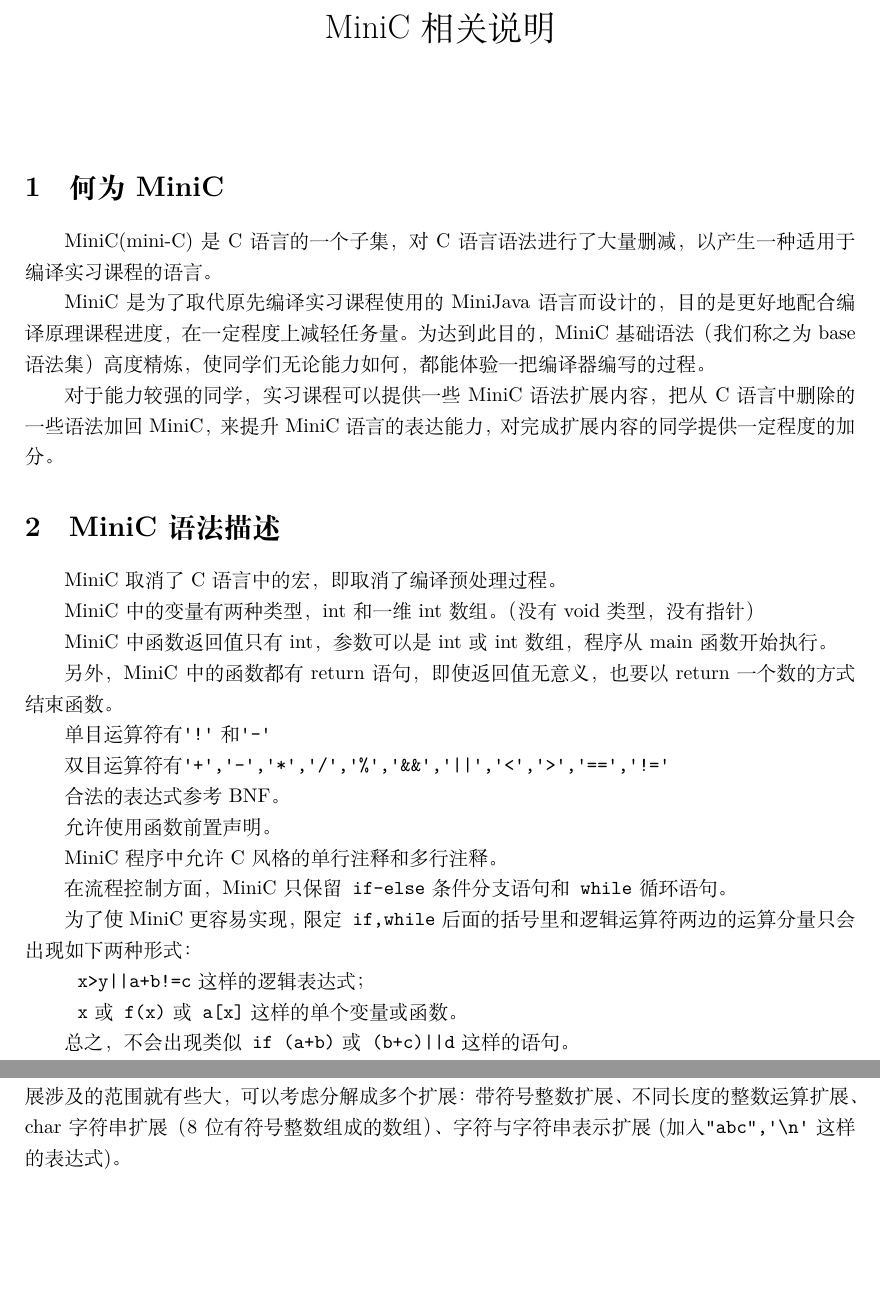
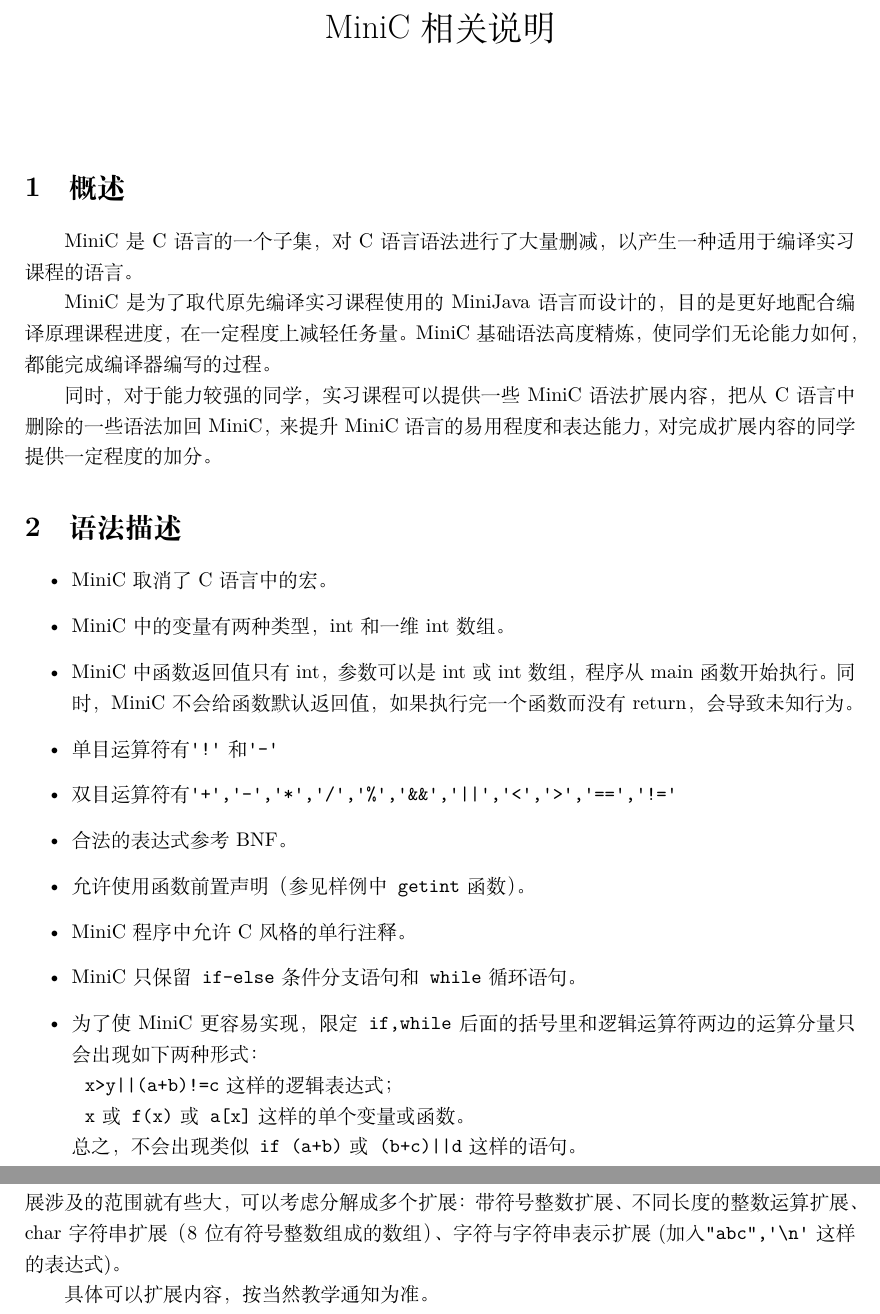
Before and after one commit to liwyNo/MiniCCompiler, a LaTeX document (doc/MiniC.tex): two parts of pages 1 and 4 of 4, joined at a grey line, cut so that both start at the same text, the shorter picture padded with empty space. Compiled offline with XeLaTeX.

Commit message:
MiniC.tex: Check

```diff
--- a/doc/MiniC.tex
+++ b/doc/MiniC.tex
@@ -19,39 +19,42 @@
 
 \maketitle
 
-\section{何为MiniC}
-MiniC(mini-C)是C语言的一个子集，对C语言语法进行了大量删减，以产生一种适用于编译实习课程的语言。
+\section{概述}
+MiniC是C语言的一个子集，对C语言语法进行了大量删减，以产生一种适用于编译实习课程的语言。
 
-MiniC是为了取代原先编译实习课程使用的MiniJava语言而设计的，目的是更好地配合编译原理课程进度，在一定程度上减轻任务量。为达到此目的，MiniC基础语法（我们称之为base语法集）高度精炼，使同学们无论能力如何，都能体验一把编译器编写的过程。
+MiniC是为了取代原先编译实习课程使用的MiniJava语言而设计的，目的是更好地配合编译原理课程进度，在一定程度上减轻任务量。MiniC基础语法%（我们称之为base语法集）
+高度精炼，使同学们无论能力如何，都能完成编译器编写的过程。
 
-对于能力较强的同学，实习课程可以提供一些MiniC语法扩展内容，把从C语言中删除的一些语法加回MiniC，来提升MiniC语言的表达能力，对完成扩展内容的同学提供一定程度的加分。
+同时，对于能力较强的同学，实习课程可以提供一些MiniC语法扩展内容，把从C语言中删除的一些语法加回MiniC，来提升MiniC语言的易用程度和表达能力，对完成扩展内容的同学提供一定程度的加分。
 
-\section{MiniC语法描述}
-MiniC取消了C语言中的宏，即取消了编译预处理过程。
+\section{语法描述}
+\begin{itemize}
+\item
+MiniC取消了C语言中的宏。%即取消了编译预处理过程。
+\item
+MiniC中的变量有两种类型，int和一维int数组。%（没有void类型，没有指针）
+\item
+MiniC中函数返回值只有int，参数可以是int或int数组，程序从main函数开始执行。同时，MiniC不会给函数默认返回值，如果执行完一个函数而没有return，会导致未知行为。
 
-MiniC中的变量有两种类型，int和一维int数组。（没有void类型，没有指针）
-
-MiniC中函数返回值只有int，参数可以是int或int数组，程序从main函数开始执行。
-
-另外，MiniC中的函数都有return语句，即使返回值无意义，也要以return一个数的方式结束函数。
-
+%另外，MiniC中的函数都有return语句，即使返回值无意义，也要以return一个数的方式结束函数。
+\item
 单目运算符有\texttt{'!'}和\texttt{'-'}
-
+\item
 双目运算符有\texttt{'+','-','*','/','\%','\&\&','||','\textless','\textgreater','==','!='}
-
+\item
 合法的表达式参考BNF。
-
-允许使用函数前置声明。
-
-MiniC程序中允许C风格的单行注释和多行注释。
-
-在流程控制方面，MiniC只保留\texttt{if-else}条件分支语句和\texttt{while}循环语句。
-
+\item
+允许使用函数前置声明（参见样例中\texttt{getint}函数）。
+\item
+MiniC程序中允许C风格的单行注释。%和多行注释。
+\item
+MiniC只保留\texttt{if-else}条件分支语句和\texttt{while}循环语句。
+\item
 为了使MiniC更容易实现，限定\texttt{if,while}后面的括号里和逻辑运算符两边的运算分量只会出现如下两种形式：\\
-\indent\ \ \texttt{x>y||a+b!=c}这样的逻辑表达式；\\
+\indent\ \ \texttt{x>y||(a+b)!=c}这样的逻辑表达式；\\
 \indent\ \ \texttt{x}或\texttt{f(x)}或\texttt{a[x]}这样的单个变量或函数。\\
 \indent 总之，不会出现类似\texttt{if (a+b)}或\texttt{(b+c)||d}这样的语句。
-
+\end{itemize}
 \newpage
 \section{BNF}
 \setlength{\grammarindent}{8em} % increase separation between LHS/RHS
@@ -143,4 +149,5 @@
 
 比如，整数数据类型扩展：加入8位，16位，32位，64位的有符号和无符号整数。这个扩展涉及的范围就有些大，可以考虑分解成多个扩展：带符号整数扩展、不同长度的整数运算扩展、char字符串扩展（8位有符号整数组成的数组）、字符与字符串表示扩展(加入\texttt{"abc",'\textbackslash n'}这样的表达式)。
 
+具体可以扩展内容，按当然教学通知为准。
 \end{document}
```
Also changed, not shown: doc/MiniC.tex (19 more changed lines).
